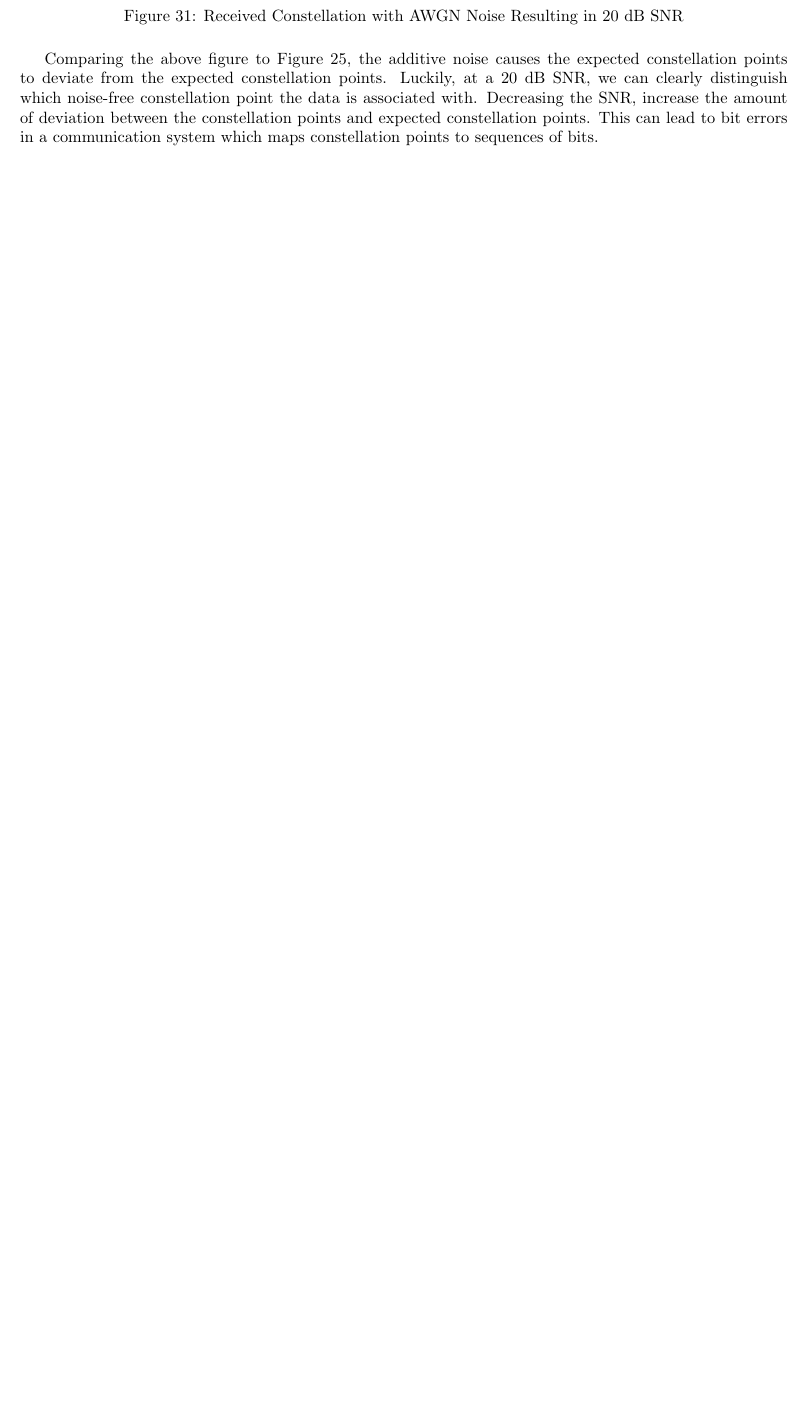
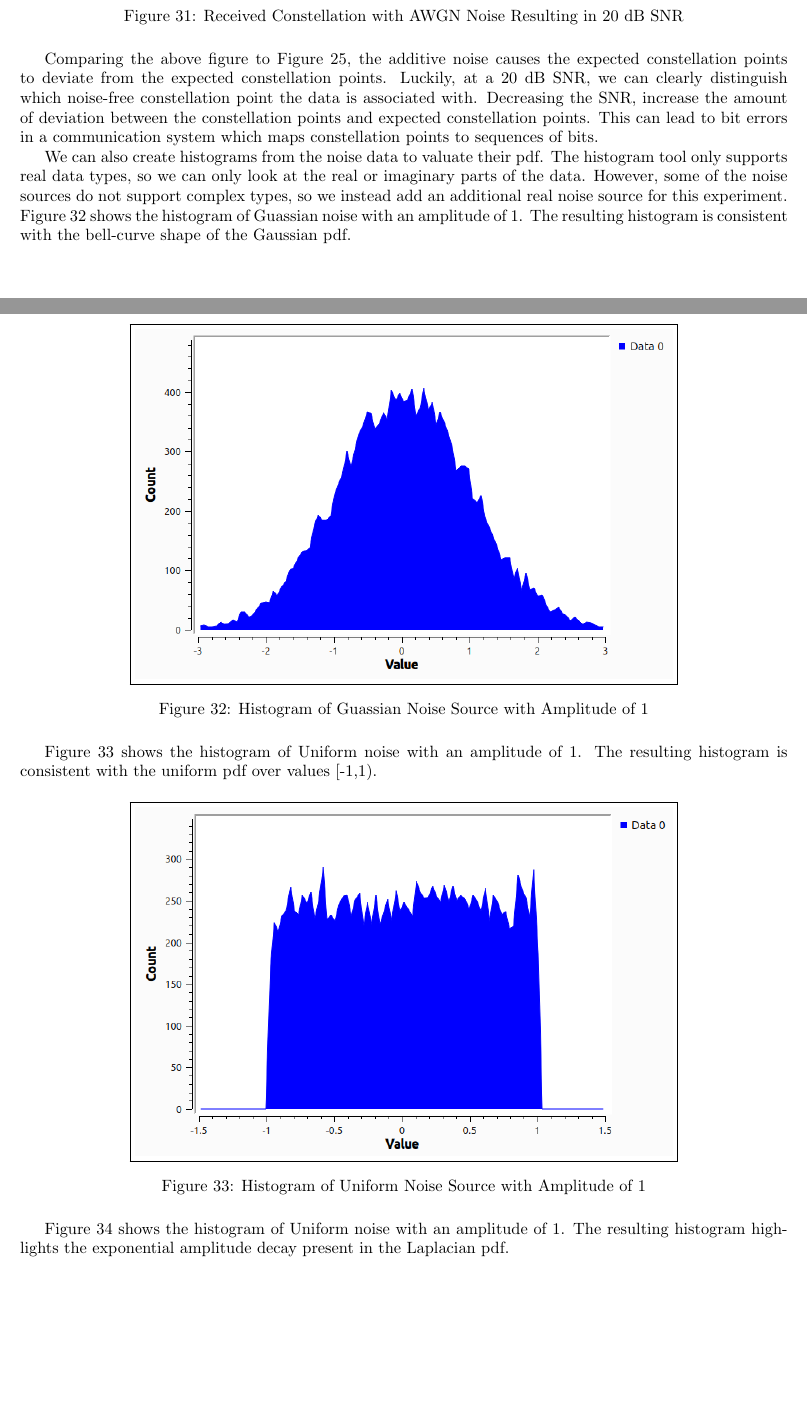
Before and after one commit to osowatzke/ECE_531_Labs, a LaTeX document (1/lab_report.tex): part of page 20 of 20 before the commit and two parts of pages 20 and 21 of 22 after it, the two joined at a grey line, cut so that both start at the same text, the shorter picture padded with empty space. Compiled offline with pdfLaTeX.

Commit message:
Adding histogram data

```diff
--- a/1/lab_report.tex
+++ b/1/lab_report.tex
@@ -467,3 +467,21 @@ Comparing the above figure to Figure \ref{fig::sampling_rates_freq_domain_10k_sa
 \end{figure}
 
 Comparing the above figure to Figure \ref{fig::iq_imbalance_0_mag_0_phase_10k_samp_rate_const}, the additive noise causes the expected constellation points to deviate from the expected constellation points. Luckily, at a 20 dB SNR, we can clearly distinguish which noise-free constellation point the data is associated with. Decreasing the SNR, increase the amount of deviation between the constellation points and expected constellation points. This can lead to bit errors in a communication system which maps constellation points to sequences of bits.
+
+We can also create histograms from the noise data to valuate their pdf. The histogram tool only supports real data types, so we can only look at the real or imaginary parts of the data. However, some of the noise sources do not support complex types, so we instead add an additional real noise source for this experiment. Figure \ref{fig::gaussian_noise_histogram} shows the histogram of Guassian noise with an amplitude of 1. The resulting histogram is consistent with the bell-curve shape of the Gaussian pdf.
+
+\begin{figure}[H]
+	\centerline{\fbox{\includegraphics[width=0.7\textwidth]{gaussian_noise_histogram.png}}}
+	\caption{Histogram of Guassian Noise Source with Amplitude of 1}
+	\label{fig::gaussian_noise_histogram}
+\end{figure}
+
+Figure \ref{fig::uniform_noise_histogram} shows the histogram of Uniform noise with an amplitude of 1. The resulting histogram is consistent with the uniform pdf over values [-1,1).
+
+\begin{figure}[H]
+	\centerline{\fbox{\includegraphics[width=0.7\textwidth]{uniform_noise_histogram.png}}}
+	\caption{Histogram of Uniform Noise Source with Amplitude of 1}
+	\label{fig::uniform_noise_histogram}
+\end{figure}
+
+Figure \ref{fig::laplacian_noise_histogram} shows the histogram of Uniform noise with an amplitude of 1. The resulting histogram highlights the exponential amplitude decay present in the Laplacian pdf.
@@ -469,0 +492,2 @@ Comparing the above figure to Figure \ref{fig::iq_imbalance_0_mag_0_phase_10k_sa
+	\label{fig::laplacian_noise_histogram}
+\end{figure}
```
Also changed, not shown: 1/images/gaussian_noise_histogram.png (added), 1/images/impulse_noise_histogram.png (added), 1/images/laplacian_noise_histogram.png (added), 1/images/uniform_noise_histogram.png (added), 1/lab_report.tex (13 more changed lines).
